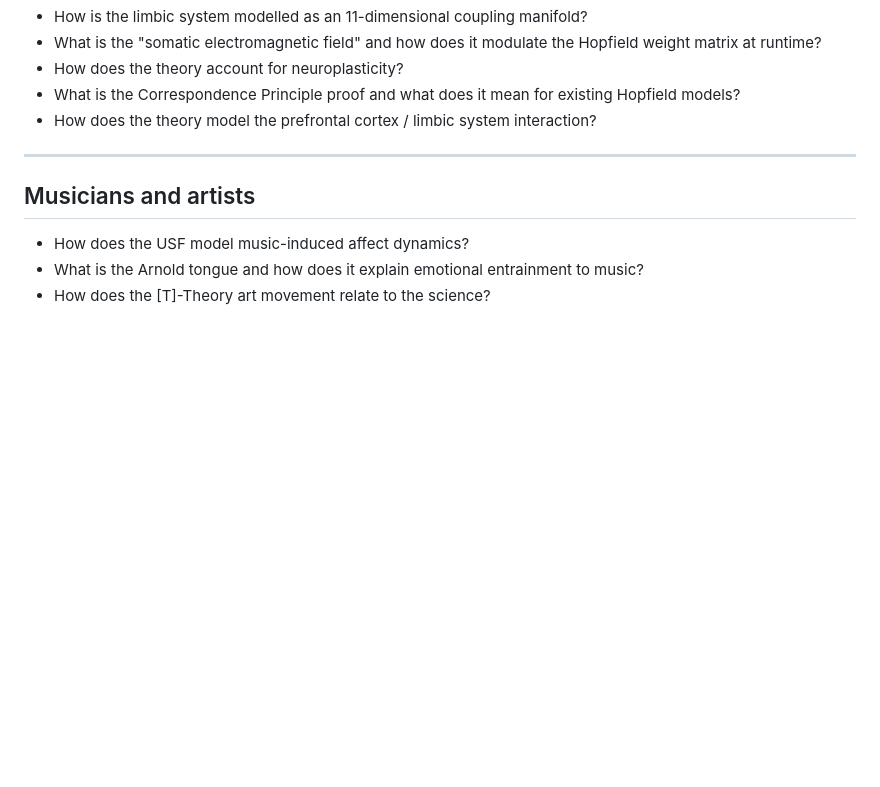
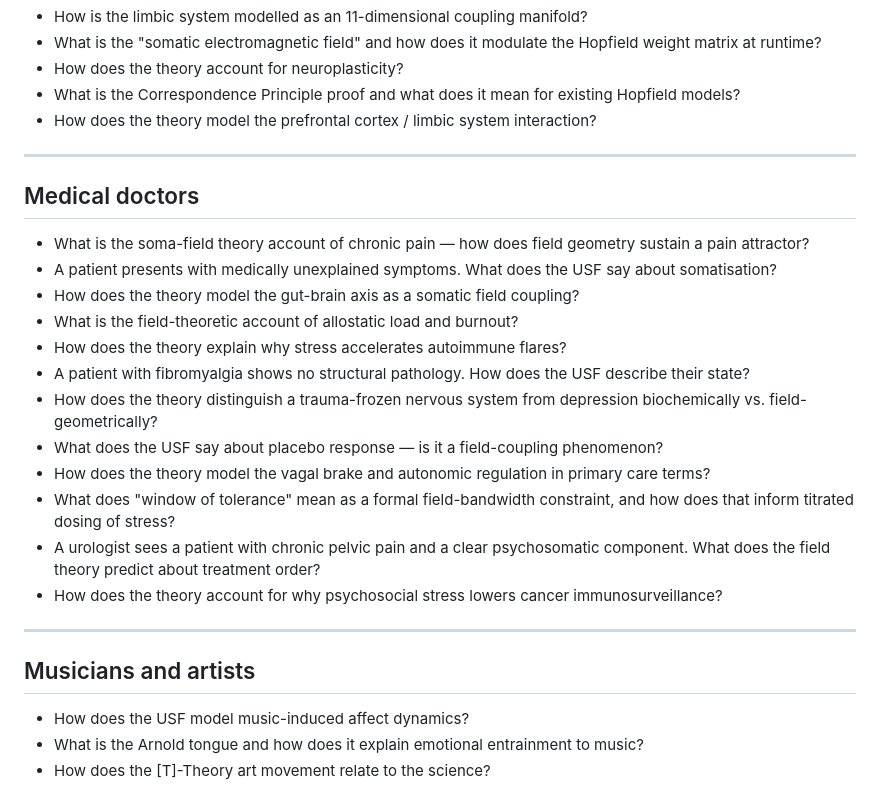
Before and after one commit to ITI-Theory/Dist, a Markdown page: PROMPTS.md, the part around the change. GitHub-like rendering; blank space fills up the shorter version.

```diff
--- a/PROMPTS.md
+++ b/PROMPTS.md
@@ -55,6 +55,23 @@ The model cites exact pages. All claims are verifiable.
 
 ---
 
+## Medical doctors
+
+- What is the soma-field theory account of chronic pain — how does field geometry sustain a pain attractor?
+- A patient presents with medically unexplained symptoms. What does the USF say about somatisation?
+- How does the theory model the gut-brain axis as a somatic field coupling?
+- What is the field-theoretic account of allostatic load and burnout?
+- How does the theory explain why stress accelerates autoimmune flares?
+- A patient with fibromyalgia shows no structural pathology. How does the USF describe their state?
+- How does the theory distinguish a trauma-frozen nervous system from depression biochemically vs. field-geometrically?
+- What does the USF say about placebo response — is it a field-coupling phenomenon?
+- How does the theory model the vagal brake and autonomic regulation in primary care terms?
+- What does "window of tolerance" mean as a formal field-bandwidth constraint, and how does that inform titrated dosing of stress?
+- A urologist sees a patient with chronic pelvic pain and a clear psychosomatic component. What does the field theory predict about treatment order?
+- How does the theory account for why psychosocial stress lowers cancer immunosurveillance?
+
+---
+
 ## Musicians and artists
 
 - How does the USF model music-induced affect dynamics?
```
Also changed, not shown: nlm/README.md (+6 -0 lines).
